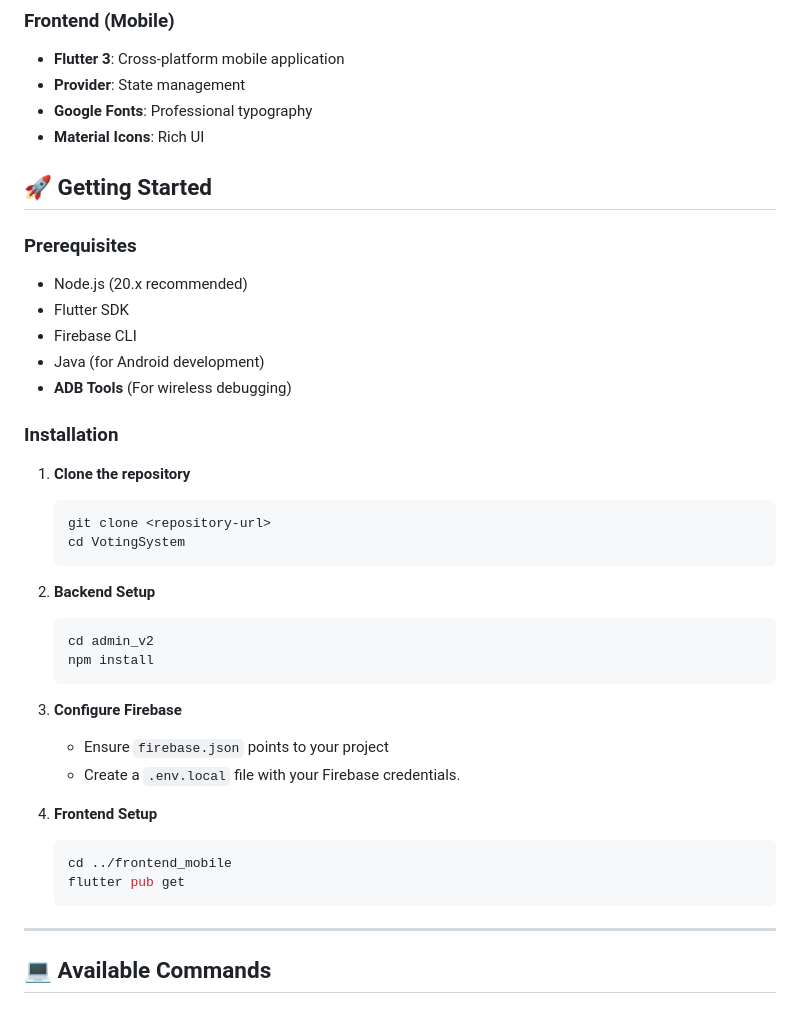
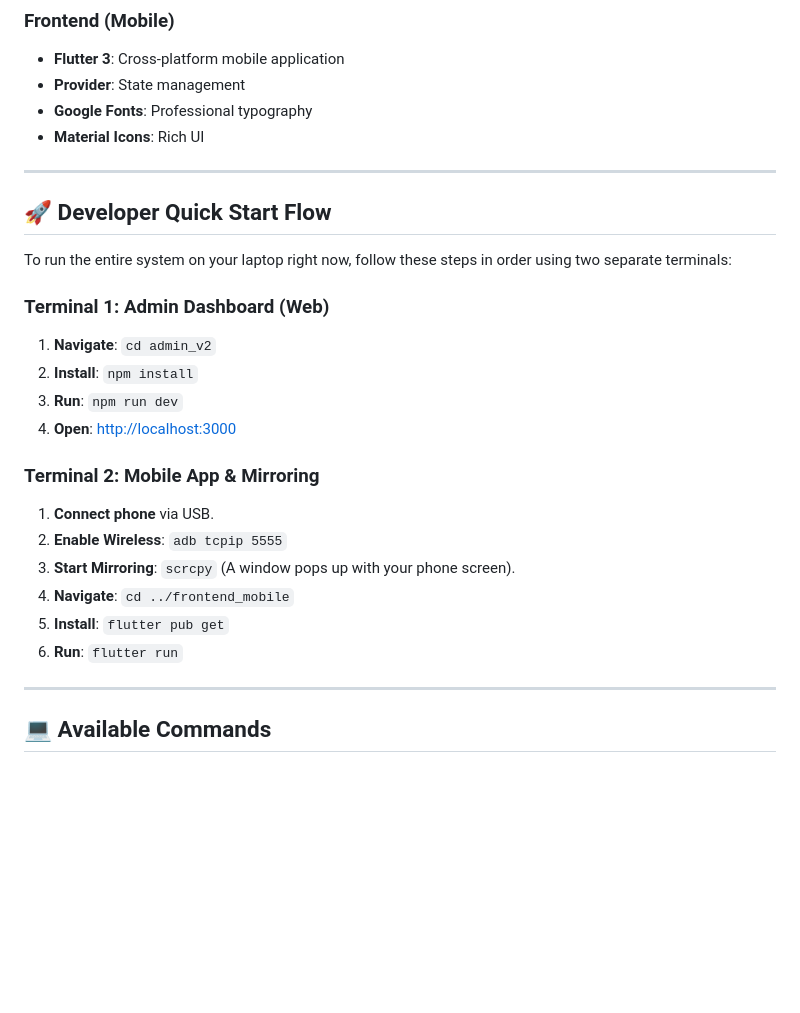
Before and after one commit to TamilselvanRaman/VotingSystem, a Markdown page: README.md, the part around one of its changes. GitHub-like rendering; blank space fills up the shorter version.

Commit message:
Add Developer Quick Start Flow to README

````diff
--- a/README.md
+++ b/README.md
@@ -40,38 +40,25 @@ graph TD
 - **Google Fonts**: Professional typography
 - **Material Icons**: Rich UI
 
-## 🚀 Getting Started
+---
 
-### Prerequisites
-- Node.js (20.x recommended)
-- Flutter SDK
-- Firebase CLI
-- Java (for Android development)
-- **ADB Tools** (For wireless debugging)
+## 🚀 Developer Quick Start Flow
 
-### Installation
+To run the entire system on your laptop right now, follow these steps in order using two separate terminals:
 
-1.  **Clone the repository**
-    ```bash
-    git clone <repository-url>
-    cd VotingSystem
-    ```
+### Terminal 1: Admin Dashboard (Web)
+1.  **Navigate**: `cd admin_v2`
+2.  **Install**: `npm install`
+3.  **Run**: `npm run dev`
+4.  **Open**: [http://localhost:3000](http://localhost:3000)
 
-2.  **Backend Setup**
-    ```bash
-    cd admin_v2
-    npm install
-    ```
-
-3.  **Configure Firebase**
-    - Ensure `firebase.json` points to your project
-    - Create a `.env.local` file with your Firebase credentials.
-
-4.  **Frontend Setup**
-    ```bash
-    cd ../frontend_mobile
-    flutter pub get
-    ```
+### Terminal 2: Mobile App & Mirroring
+1.  **Connect phone** via USB.
+2.  **Enable Wireless**: `adb tcpip 5555`
+3.  **Start Mirroring**: `scrcpy` (A window pops up with your phone screen).
+4.  **Navigate**: `cd ../frontend_mobile`
+5.  **Install**: `flutter pub get`
+6.  **Run**: `flutter run`
 
 ---
 
````
Also changed, not shown: other parts of README.md (+21 -55 lines).
